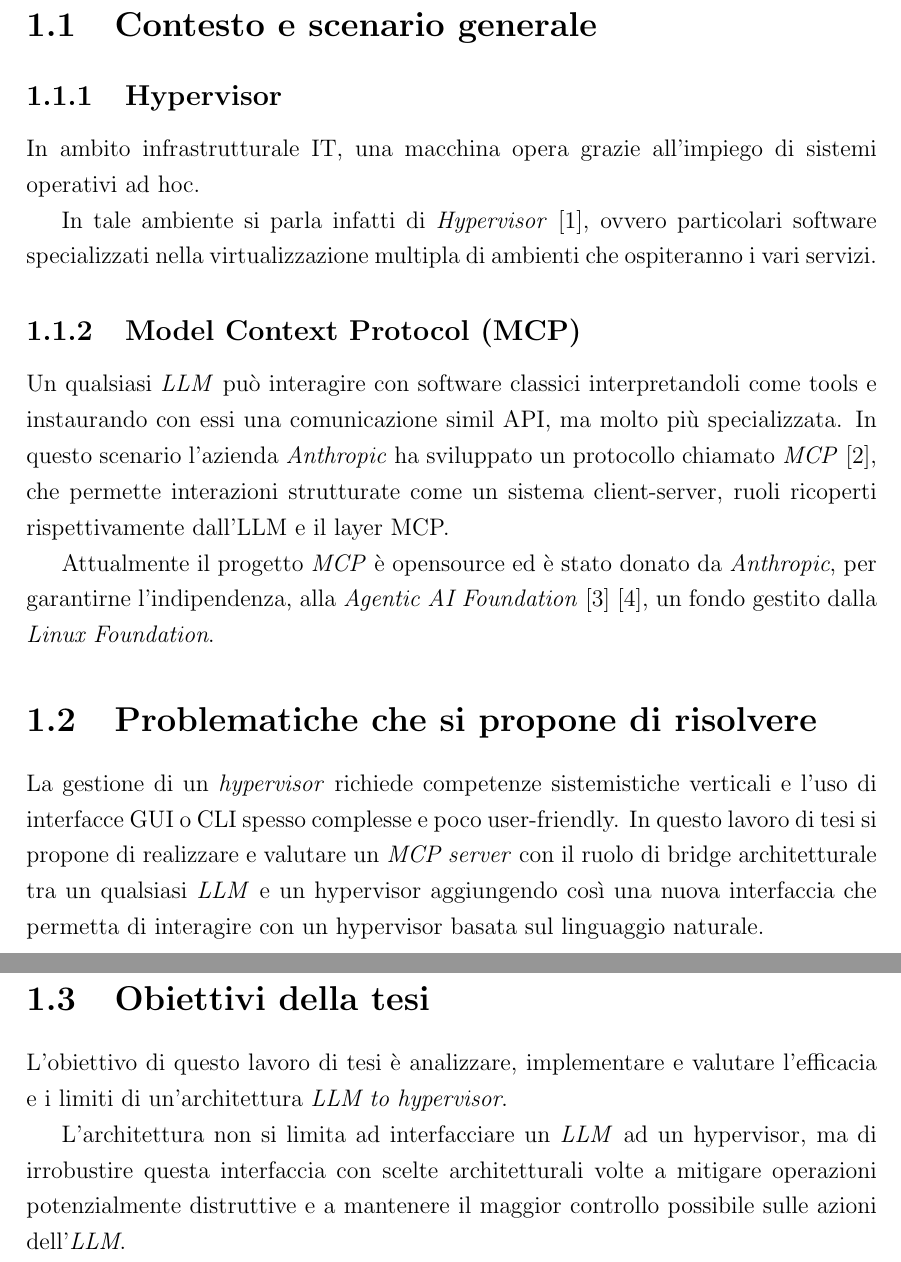
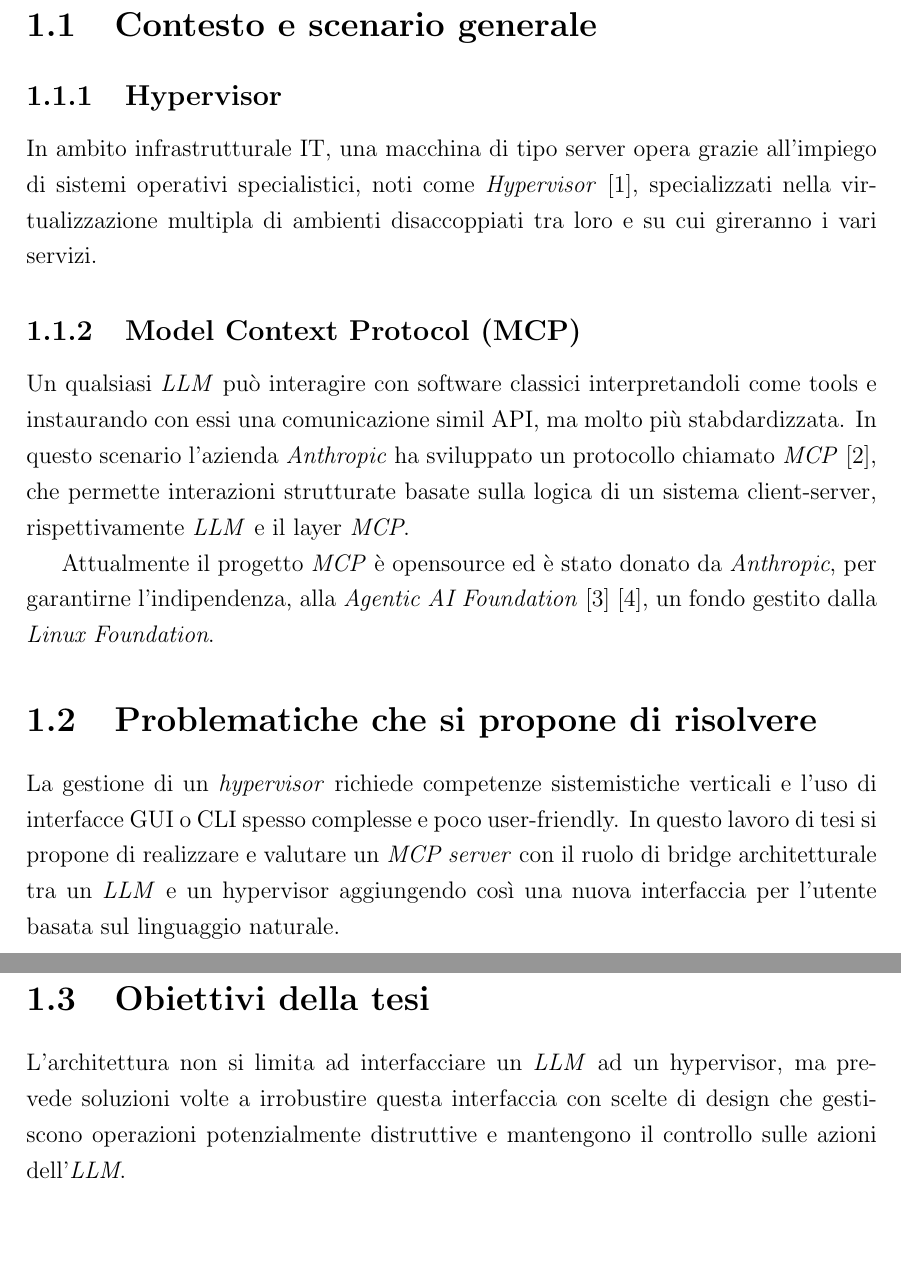
Before and after one commit to Michele-Arnoni/tesi-mcpserver-proxmox, a LaTeX document (main.tex, which reads chapters/01_introduzione.tex): two parts of pages 5 and 6 of 15, joined at a grey line, cut so that both start at the same text, the shorter picture padded with empty space. Compiled offline with pdfLaTeX.

Commit message:
chore: piccole correzioni

```diff
--- a/chapters/01_introduzione.tex
+++ b/chapters/01_introduzione.tex
@@ -2,21 +2,18 @@
 
 \section{Contesto e scenario generale}
 \subsection{Hypervisor}
-In ambito infrastrutturale IT, una macchina opera grazie all'impiego di sistemi operativi ad hoc.
+In ambito infrastrutturale IT, una macchina di tipo server opera grazie all'impiego di sistemi operativi specialistici, noti come \textit{Hypervisor} \cite{IBM_hypervisor_overview}, specializzati nella virtualizzazione multipla di ambienti disaccoppiati tra loro e su cui gireranno i vari servizi.
 
-In tale ambiente si parla infatti di \textit{Hypervisor} \cite{IBM_hypervisor_overview}, ovvero particolari software specializzati nella virtualizzazione multipla di ambienti che ospiteranno i vari servizi.
 
 \subsection{Model Context Protocol (MCP)}
-Un qualsiasi \textit{LLM} può interagire con software classici interpretandoli come tools e instaurando con essi una comunicazione simil API, ma molto più specializzata.
-In questo scenario l'azienda \textit{Anthropic} ha sviluppato un protocollo chiamato \textit{MCP} \cite{mcp_anthropic_announcement}, che permette interazioni strutturate come un sistema client-server, ruoli ricoperti rispettivamente dall'LLM e il layer MCP.
+Un qualsiasi \textit{LLM} può interagire con software classici interpretandoli come tools e instaurando con essi una comunicazione simil API, ma molto più stabdardizzata.
+In questo scenario l'azienda \textit{Anthropic} ha sviluppato un protocollo chiamato \textit{MCP} \cite{mcp_anthropic_announcement}, che permette interazioni strutturate basate sulla logica di un sistema client-server, rispettivamente \textit{LLM} e il layer \textit{MCP}.
 
 Attualmente il progetto \textit{MCP} è opensource ed è stato donato da \textit{Anthropic}, per garantirne l'indipendenza, alla \textit{Agentic AI Foundation} \cite{mcp_agentic_ai_foundation} \cite{mcp_project_page}, un fondo gestito dalla \textit{Linux Foundation}.
 
 \section{Problematiche che si propone di risolvere}
 La gestione di un \textit{hypervisor} richiede competenze sistemistiche verticali e l'uso di interfacce GUI o CLI spesso complesse e poco user-friendly.
-In questo lavoro di tesi si propone di realizzare e valutare un \textit{MCP server} con il ruolo di bridge architetturale tra un qualsiasi \textit{LLM} e un hypervisor aggiungendo così una nuova interfaccia che permetta di interagire con un hypervisor basata sul linguaggio naturale.
+In questo lavoro di tesi si propone di realizzare e valutare un \textit{MCP server} con il ruolo di bridge architetturale tra un \textit{LLM} e un hypervisor aggiungendo così una nuova interfaccia per l'utente basata sul linguaggio naturale.
 
 \section{Obiettivi della tesi}
-L'obiettivo di questo lavoro di tesi è analizzare, implementare e valutare l'efficacia e i limiti di un'architettura \textit{LLM to hypervisor}.
-
-L'architettura non si limita ad interfacciare un \textit{LLM} ad un hypervisor, ma di irrobustire questa interfaccia con scelte architetturali volte a mitigare operazioni potenzialmente distruttive e a mantenere il maggior controllo possibile sulle azioni dell'\textit{LLM}.
+L'architettura non si limita ad interfacciare un \textit{LLM} ad un hypervisor, ma prevede soluzioni volte a irrobustire questa interfaccia con scelte di design che gestiscono operazioni potenzialmente distruttive e mantengono il controllo sulle azioni dell'\textit{LLM}.
```
Also changed, not shown: chapters/00_abstract.tex (+2 -2 lines), chapters/02_background.tex (+3 -3 lines), main.pdf.
